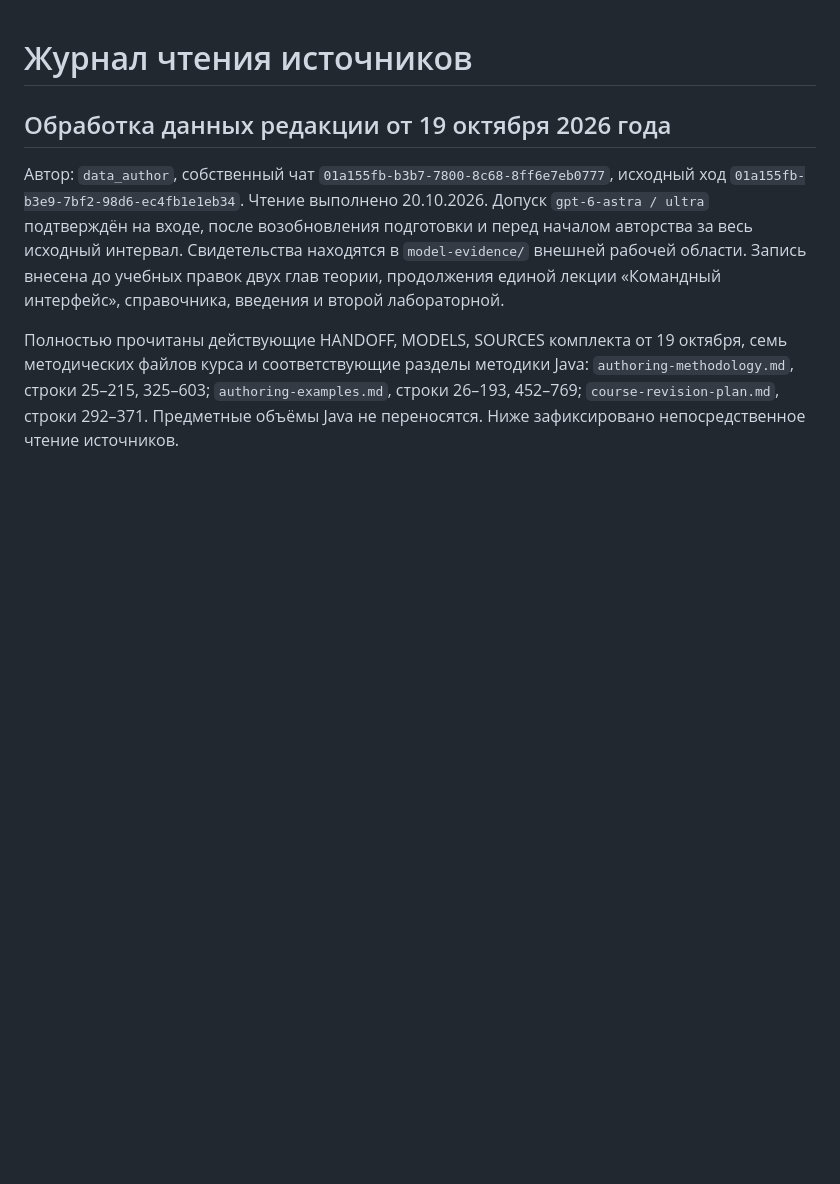
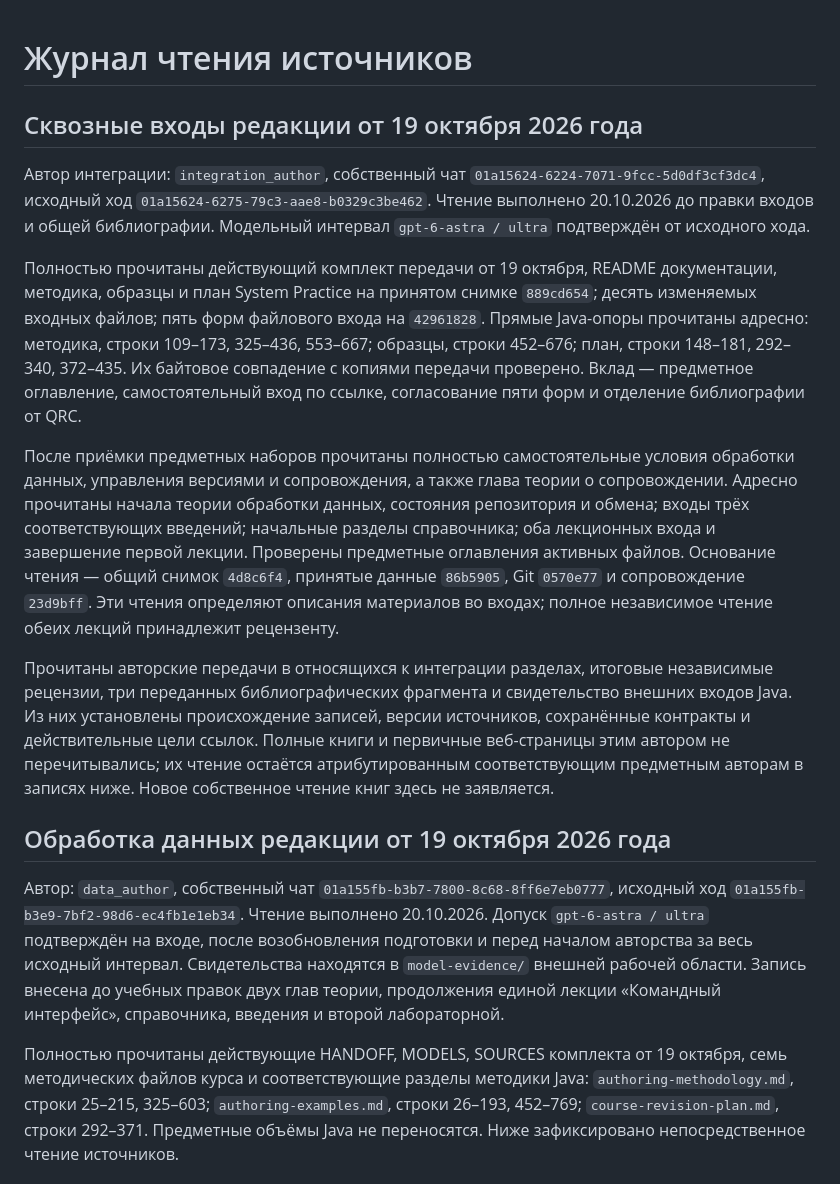
Before and after one commit to BSU-RFCT-Afonenko-Courses/System-Practice, a Markdown page: docs/source-reading-log.md, the part around the change. Drawn GitHub-style; blank space fills up the shorter version.

Commit message:
Зафиксировать чтение для сквозных входов курса

```diff
--- a/docs/source-reading-log.md
+++ b/docs/source-reading-log.md
@@ -1,4 +1,39 @@
 # Журнал чтения источников
+
+## Сквозные входы редакции от 19 октября 2026 года
+
+Автор интеграции: `integration_author`, собственный чат
+`01a15624-6224-7071-9fcc-5d0df3cf3dc4`, исходный ход
+`01a15624-6275-79c3-aae8-b0329c3be462`. Чтение выполнено 20.10.2026
+до правки входов и общей библиографии. Модельный интервал
+`gpt-6-astra / ultra` подтверждён от исходного хода.
+
+Полностью прочитаны действующий комплект передачи от 19 октября,
+README документации, методика, образцы и план System Practice на принятом
+снимке `889cd654`; десять изменяемых входных файлов; пять форм файлового
+входа на `42961828`. Прямые Java-опоры прочитаны адресно: методика,
+строки 109–173, 325–436, 553–667; образцы, строки 452–676; план,
+строки 148–181, 292–340, 372–435. Их байтовое совпадение с копиями
+передачи проверено. Вклад — предметное оглавление, самостоятельный вход
+по ссылке, согласование пяти форм и отделение библиографии от QRC.
+
+После приёмки предметных наборов прочитаны полностью самостоятельные
+условия обработки данных, управления версиями и сопровождения, а также
+глава теории о сопровождении. Адресно прочитаны начала теории обработки
+данных, состояния репозитория и обмена; входы трёх соответствующих
+введений; начальные разделы справочника; оба лекционных входа и завершение
+первой лекции. Проверены предметные оглавления активных файлов. Основание
+чтения — общий снимок `4d8c6f4`, принятые данные `86b5905`, Git `0570e77`
+и сопровождение `23d9bff`. Эти чтения определяют описания материалов
+во входах; полное независимое чтение обеих лекций принадлежит рецензенту.
+
+Прочитаны авторские передачи в относящихся к интеграции разделах,
+итоговые независимые рецензии, три переданных библиографических фрагмента
+и свидетельство внешних входов Java. Из них установлены происхождение
+записей, версии источников, сохранённые контракты и действительные цели
+ссылок. Полные книги и первичные веб-страницы этим автором не перечитывались;
+их чтение остаётся атрибутированным соответствующим предметным авторам
+в записях ниже. Новое собственное чтение книг здесь не заявляется.
 
 ## Обработка данных редакции от 19 октября 2026 года
 
```
